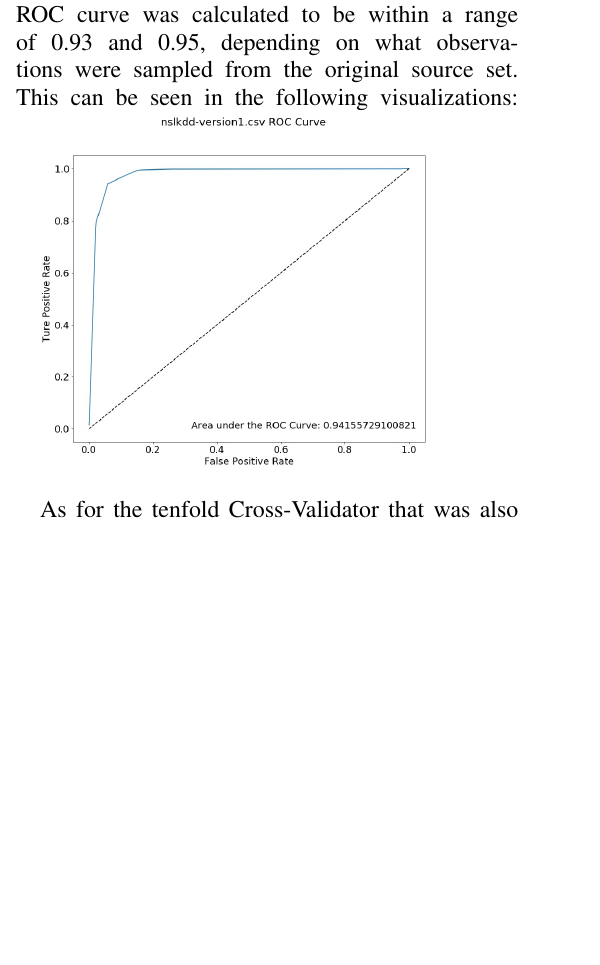
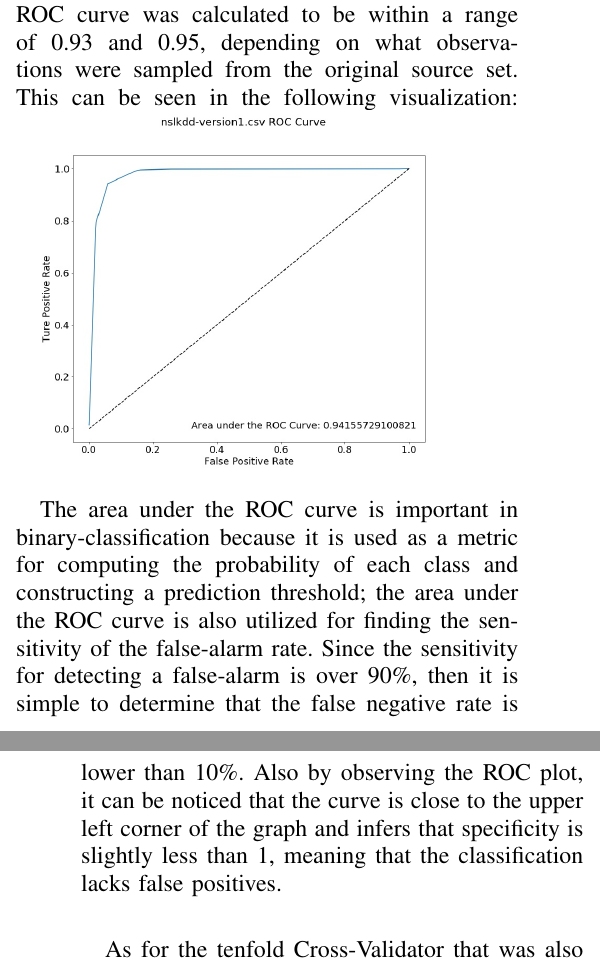
Before and after one commit to jmoakle2/CSC-510_Assignments, a LaTeX problem sheet (docs/CSC510_Assignment3_docs/CSC-510_Assignment3_Report.tex): part of one column of page 2 of 3 before the commit and two parts of the columns of pages 2 and 3 of 4 after it, the two joined at a grey line, cut so that both start at the same text, the shorter picture padded with empty space. Compiled offline with pdfLaTeX.

Commit message:
Updated CSC-510 Assignment 3 report.

```diff
--- a/docs/CSC510_Assignment3_docs/CSC-510_Assignment3_Report.tex
+++ b/docs/CSC510_Assignment3_docs/CSC-510_Assignment3_Report.tex
@@ -29,8 +29,10 @@ Using Spark's version of a Decision Tree classifier, the data was split into tra
 \subsection{Analyzation of Machine Learning Results}
 As a result of the cleaning of the data, the preprocessing techniques of the \textit{nslkdd-version1.csv} and \textit{nslkdd-version2.csv} sets can be deemed as effective since all of the machine learning results for both sets are equivalent to each other, respectively. Because of this, both Decision Tree models and sets of predictions will be referred to as a singular model and singular set from here on out.
 
-According to the Binary-Classification evaluation of the "nslkdd" Decision Tree, the area under the ROC curve was calculated to be within a range of 0.93 and 0.95, depending on what observations were sampled from the original source set. This can be seen in the following visualizations:
+According to the Binary-Classification evaluation of the "nslkdd" Decision Tree, the area under the ROC curve was calculated to be within a range of 0.93 and 0.95, depending on what observations were sampled from the original source set. This can be seen in the following visualization:
 \includegraphics[width=8cm]{v1_roc}
+
+The area under the ROC curve is important in binary-classification because it is used as a metric for computing the probability of each class and constructing a prediction threshold; the area under the ROC curve is also utilized for finding the sensitivity of the false-alarm rate. Since the sensitivity for detecting a false-alarm is over 90\%, then it is simple to determine that the false negative rate is lower than 10\%. Also by observing the ROC plot, it can be noticed that the curve is close to the upper left corner of the graph and infers that specificity is slightly less than 1, meaning that the classification lacks false positives.
 
 As for the tenfold Cross-Validator that was also run on the training and testing sets, its accuracy score was computed to be within a range of 0.97 and 0.98, once again depending on the observations randomly selected from the sample. With two types of accuracy-scores (one being the Binary-Classification evaluation and the other being the Cross-Validation) being higher than 90-percent, it can be inferred that the Decision Tree classifier model built on the traffic-type dataset is accurate in predicting if a network traffic observation is a normal-type or a attack-type.
 
```
Also changed, not shown: docs/CSC510_Assignment3_docs/CSC-510_Assignment3_Report.pdf, 1 other file.
